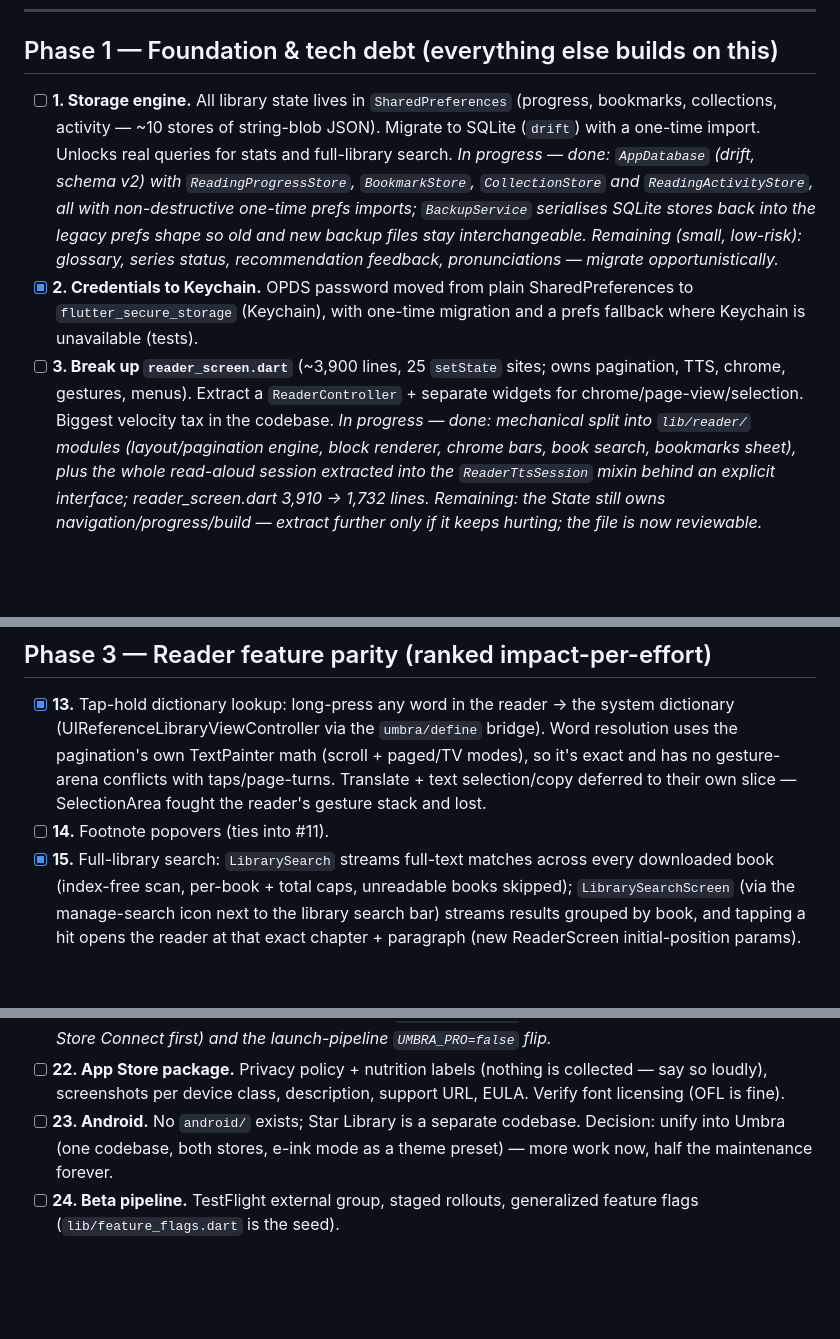
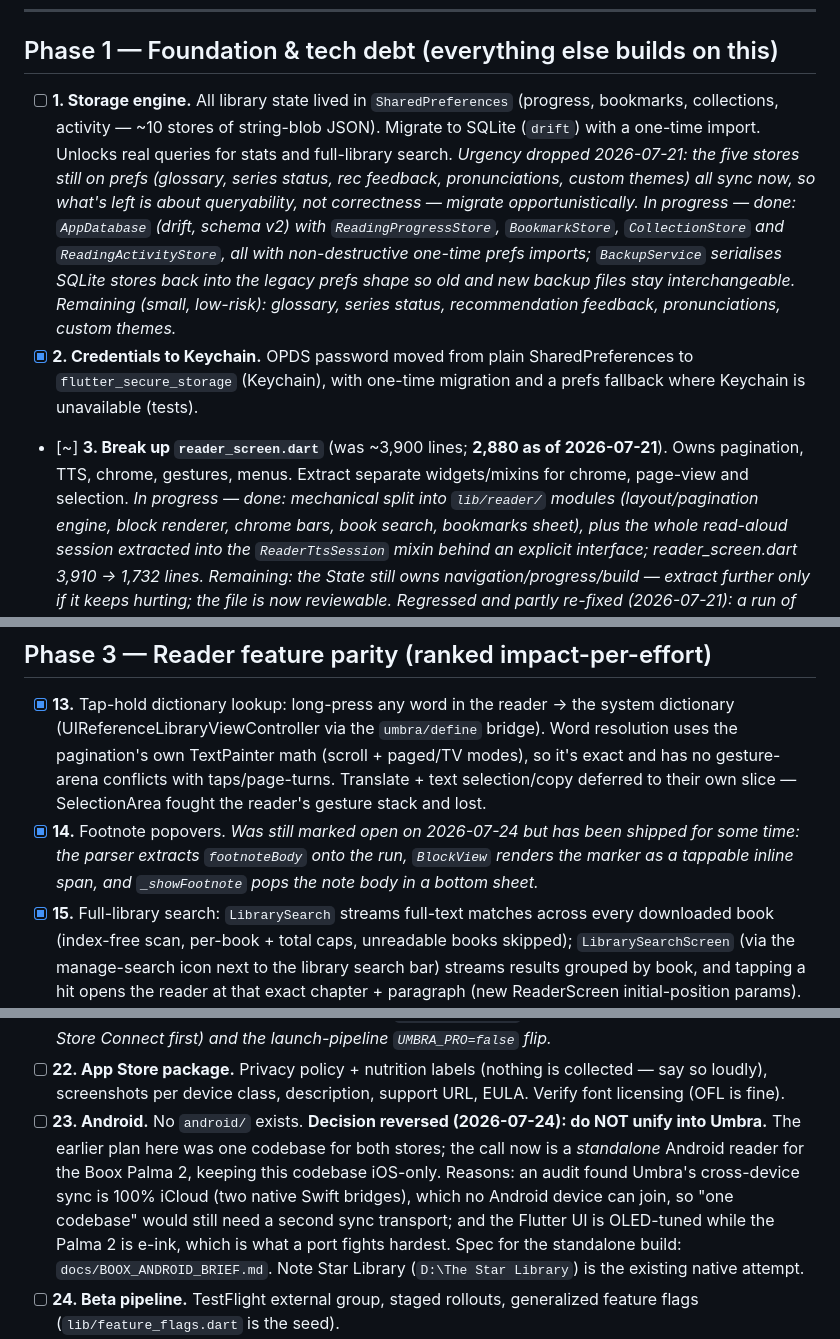
Before and after one commit to fiammettainfernali/UmbraReader, a Markdown page: ROADMAP.md, 3 parts joined by grey strips. Rendered like a GitHub page; blank space fills up the shorter version.

Commit message:
Correct stale roadmap entries
Reviewing what was actually left turned up a roadmap that no longer
described the project.

Item 23 (Android) was the one that mattered: it recorded a decision to
unify Android into this codebase, which has since been reversed — the
call is a standalone Boox reader with this codebase staying iOS-only, and
docs/BOOX_ANDROID_BRIEF.md is the spec. A stale *decision* is worse than
a stale checkbox; it would have sent the next reader down the wrong path.

Item 14 (footnote popovers) was marked open but has been shipped for some
time — the parser extracts footnoteBody, BlockView renders tappable
markers, and _showFootnote pops the note.

Items 1 and 3 had headers quoting numbers that are no longer true
(reader_screen "~3,900 lines" is 2,880) and, for storage, an urgency that
has dropped now the remaining prefs-backed stores all sync — what is left
there is queryability, not correctness.

Co-Authored-By: Claude Opus 4.8 <noreply@anthropic.com>

```diff
--- a/ROADMAP.md
+++ b/ROADMAP.md
@@ -19,24 +19,26 @@ non-starter, so the personal pipeline never ships as part of the product.
 
 ## Phase 1 — Foundation & tech debt (everything else builds on this)
 
-- [ ] **1. Storage engine.** All library state lives in `SharedPreferences`
+- [ ] **1. Storage engine.** All library state lived in `SharedPreferences`
       (progress, bookmarks, collections, activity — ~10 stores of string-blob
       JSON). Migrate to SQLite (`drift`) with a one-time import. Unlocks real
-      queries for stats and full-library search.
+      queries for stats and full-library search. *Urgency dropped 2026-07-21:
+      the five stores still on prefs (glossary, series status, rec feedback,
+      pronunciations, custom themes) all sync now, so what's left is about
+      queryability, not correctness — migrate opportunistically.*
       *In progress — done: `AppDatabase` (drift, schema v2) with
       `ReadingProgressStore`, `BookmarkStore`, `CollectionStore` and
       `ReadingActivityStore`, all with non-destructive one-time prefs
       imports; `BackupService` serialises SQLite stores back into the
       legacy prefs shape so old and new backup files stay interchangeable.
       Remaining (small, low-risk): glossary, series status, recommendation
-      feedback, pronunciations — migrate opportunistically.*
+      feedback, pronunciations, custom themes.*
 - [x] **2. Credentials to Keychain.** OPDS password moved from plain
       SharedPreferences to `flutter_secure_storage` (Keychain), with one-time
       migration and a prefs fallback where Keychain is unavailable (tests).
-- [ ] **3. Break up `reader_screen.dart`** (~3,900 lines, 25 `setState`
-      sites; owns pagination, TTS, chrome, gestures, menus). Extract a
-      `ReaderController` + separate widgets for chrome/page-view/selection.
-      Biggest velocity tax in the codebase.
+- [~] **3. Break up `reader_screen.dart`** (was ~3,900 lines; **2,880 as of
+      2026-07-21**). Owns pagination, TTS, chrome, gestures, menus. Extract
+      separate widgets/mixins for chrome, page-view and selection.
       *In progress — done: mechanical split into `lib/reader/` modules
       (layout/pagination engine, block renderer, chrome bars, book search,
       bookmarks sheet), plus the whole read-aloud session extracted into
@@ -189,7 +191,10 @@ non-starter, so the personal pipeline never ships as part of the product.
       gesture-arena conflicts with taps/page-turns. Translate + text
       selection/copy deferred to their own slice — SelectionArea fought
       the reader's gesture stack and lost.
-- [ ] **14.** Footnote popovers (ties into #11).
+- [x] **14.** Footnote popovers. *Was still marked open on 2026-07-24 but has
+      been shipped for some time: the parser extracts `footnoteBody` onto the
+      run, `BlockView` renders the marker as a tappable inline span, and
+      `_showFootnote` pops the note body in a bottom sheet.*
 - [x] **15.** Full-library search: `LibrarySearch` streams full-text
       matches across every downloaded book (index-free scan, per-book +
       total caps, unreadable books skipped); `LibrarySearchScreen` (via
@@ -242,9 +247,16 @@ non-starter, so the personal pipeline never ships as part of the product.
 - [ ] **22. App Store package.** Privacy policy + nutrition labels (nothing
       is collected — say so loudly), screenshots per device class,
       description, support URL, EULA. Verify font licensing (OFL is fine).
-- [ ] **23. Android.** No `android/` exists; Star Library is a separate
-      codebase. Decision: unify into Umbra (one codebase, both stores, e-ink
-      mode as a theme preset) — more work now, half the maintenance forever.
+- [ ] **23. Android.** No `android/` exists. **Decision reversed
+      (2026-07-24): do NOT unify into Umbra.** The earlier plan here was one
+      codebase for both stores; the call now is a *standalone* Android reader
+      for the Boox Palma 2, keeping this codebase iOS-only. Reasons: an audit
+      found Umbra's cross-device sync is 100% iCloud (two native Swift
+      bridges), which no Android device can join, so "one codebase" would
+      still need a second sync transport; and the Flutter UI is OLED-tuned
+      while the Palma 2 is e-ink, which is what a port fights hardest.
+      Spec for the standalone build: `docs/BOOX_ANDROID_BRIEF.md`. Note
+      Star Library (`D:\The Star Library`) is the existing native attempt.
 - [ ] **24. Beta pipeline.** TestFlight external group, staged rollouts,
       generalized feature flags (`lib/feature_flags.dart` is the seed).
 - [ ] **25. Localization.** Do `intl`/ARB *extraction* early (brutal to
```
